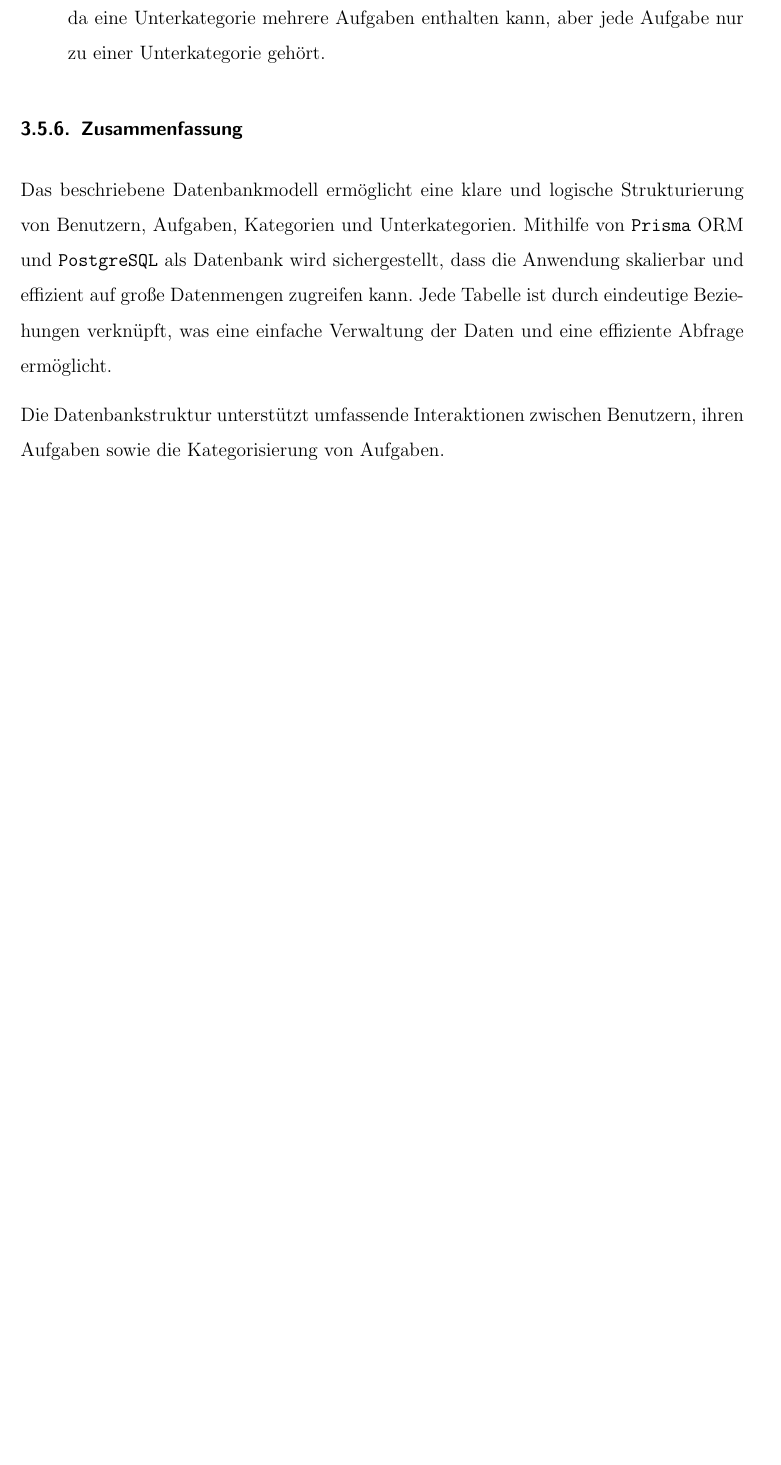
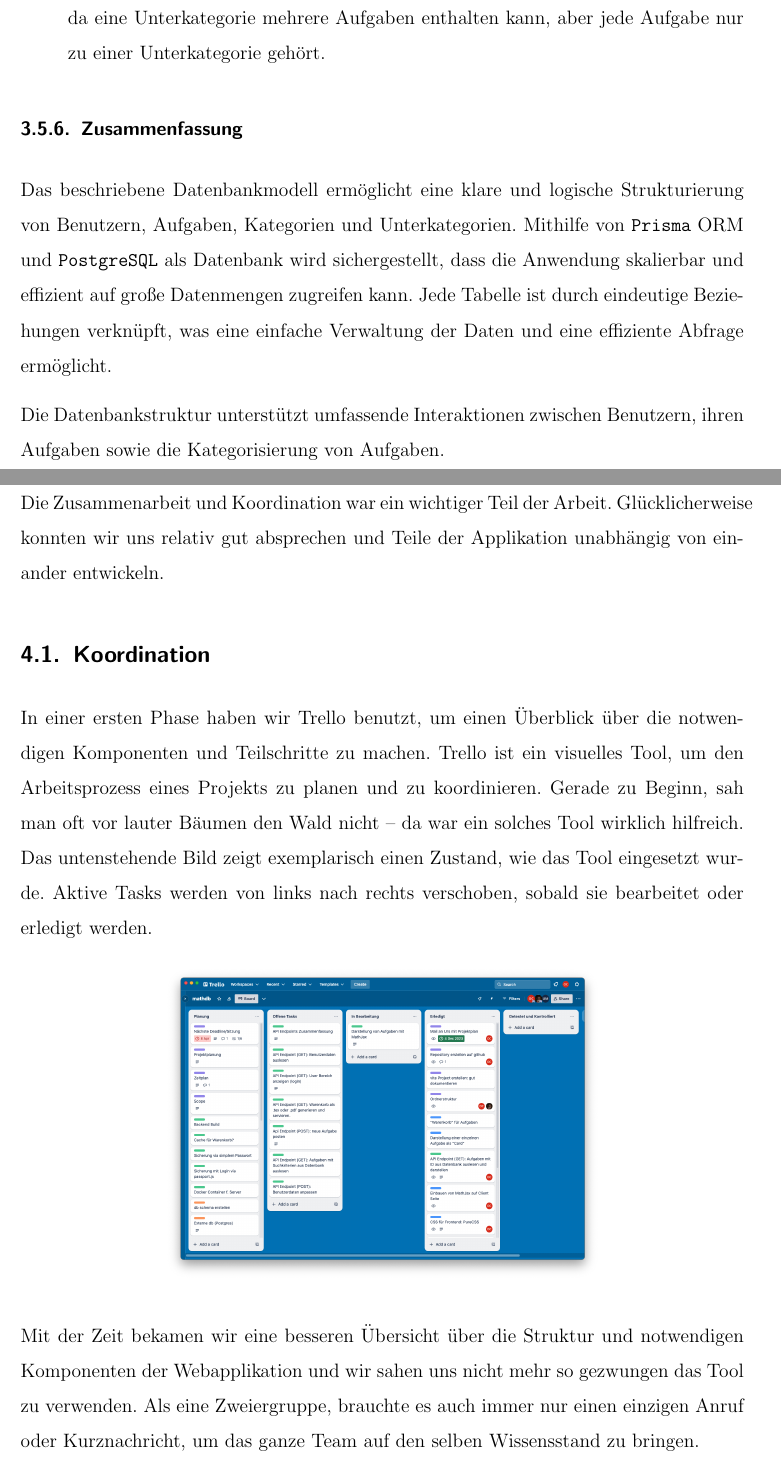
Before and after one commit to olidec/exercise-db-preact, a LaTeX document (dokumentation/doku.tex, which reads dokumentation/prozess->koordination.tex, dokumentation/prozess.tex): part of page 29 of 34 before the commit and two parts of pages 29 and 30 of 37 after it, the two joined at a grey line, cut so that both start at the same text, the shorter picture padded with empty space. Compiled offline with pdfLaTeX.

Commit message:
prozess und probleme

```diff
--- a/dokumentation/prozess->koordination.tex
+++ b/dokumentation/prozess->koordination.tex
@@ -0,0 +1,7 @@
+\subsection{Koordination}
+
+In einer ersten Phase haben wir Trello benutzt, um einen Überblick über die notwendigen Komponenten und Teilschritte zu machen. Trello ist ein visuelles Tool, um den Arbeitsprozess eines Projekts zu planen und zu koordinieren. Gerade zu Beginn, sah man oft vor lauter Bäumen den Wald nicht -- da war ein solches Tool wirklich hilfreich. Das untenstehende Bild zeigt exemplarisch einen Zustand, wie das Tool eingesetzt wurde. Aktive Tasks werden von links nach rechts verschoben, sobald sie bearbeitet oder erledigt werden.
+
+\centfig{0.6}{trello.png}
+
+Mit der Zeit bekamen wir eine besseren Übersicht über die Struktur und notwendigen Komponenten der Webapplikation und wir sahen uns nicht mehr so gezwungen das Tool zu verwenden. Als eine Zweiergruppe, brauchte es auch immer nur einen einzigen Anruf oder Kurznachricht, um das ganze Team auf den selben Wissensstand zu bringen.
--- a/dokumentation/prozess.tex
+++ b/dokumentation/prozess.tex
@@ -1,3 +1,6 @@
+\section{Prozess}
+Die Zusammenarbeit und Koordination war ein wichtiger Teil der Arbeit. Glücklicherweise konnten wir uns relativ gut absprechen und Teile der Applikation unabhängig von einander entwickeln.
+
 \input{prozess->koordination.tex}
 
 \input{prozess->loesungen.tex}
```
Also changed, not shown: dokumentation/doku.tex (+1 -1 lines), dokumentation/prozess->loesungen.tex (+15 -0 lines), dokumentation/images/facepalm.jpg (added), dokumentation/images/trello.png (added).
